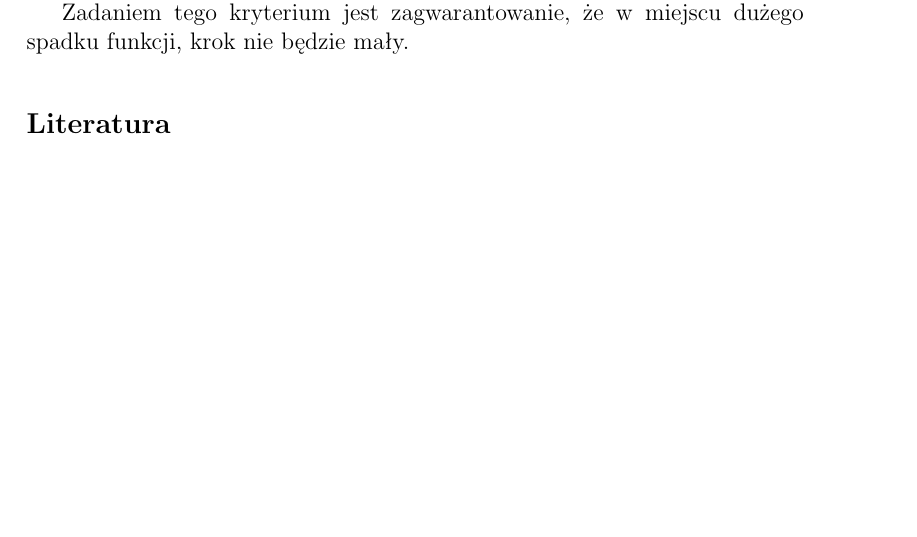
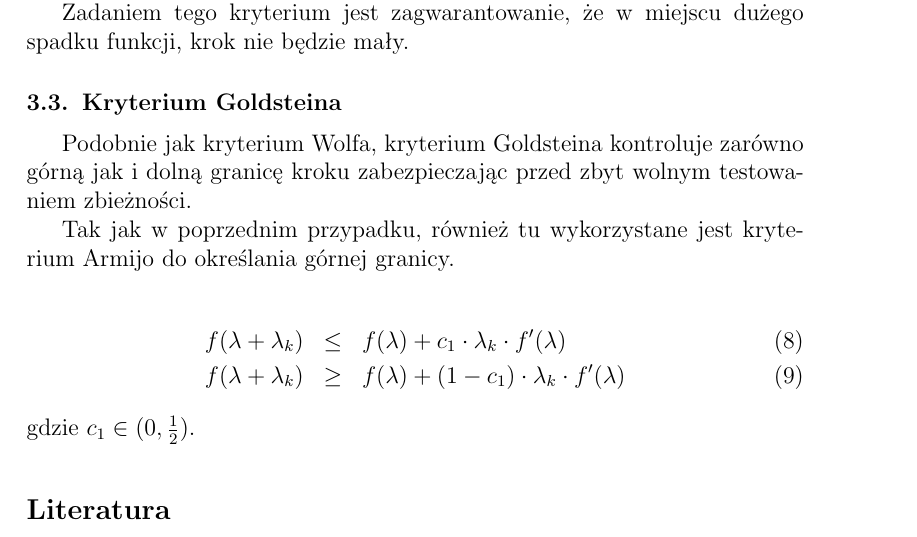
Before and after one commit to janisozaur/moo, a LaTeX document (zad2/sprawko/sprawko_moo2.tex): part of page 3 of 3, cut so that both start at the same text, the shorter picture padded with empty space. Compiled offline with pdfLaTeX.

Commit message:
[zad2] describe goldstein condition

```diff
--- a/zad2/sprawko/sprawko_moo2.tex
+++ b/zad2/sprawko/sprawko_moo2.tex
@@ -110,6 +110,17 @@ gdzie $c_1 \in (0, 1)$, natomiast $c_2 \in (c_1, 1)$.
 
 Zadaniem tego kryterium jest zagwarantowanie, że w miejscu dużego spadku funkcji, krok nie będzie mały.
 
+\subsection{Kryterium Goldsteina}
+Podobnie jak kryterium Wolfa, kryterium Goldsteina kontroluje zarówno górną jak i dolną granicę kroku zabezpieczając przed zbyt wolnym testowaniem zbieżności.
+
+Tak jak w poprzednim przypadku, również tu wykorzystane jest kryterium Armijo do określania górnej granicy.
+
+\begin{eqnarray}
+    f(\lambda + \lambda_k) & \leq & f(\lambda) + c_1 \cdot \lambda_k \cdot f'(\lambda) \\
+    f(\lambda + \lambda_k) & \geq & f(\lambda) + (1 - c_1) \cdot \lambda_k \cdot f'(\lambda)
+\end{eqnarray}
+gdzie $c_1 \in (0, \frac{1}{2})$.
+
 \begin{thebibliography}{99}
 \bibitem{grega.wyklad}
 Grega, Wojciech. \textit{Metody optymalizacji. Wykład 4} [online]. [dostęp: 27
```
